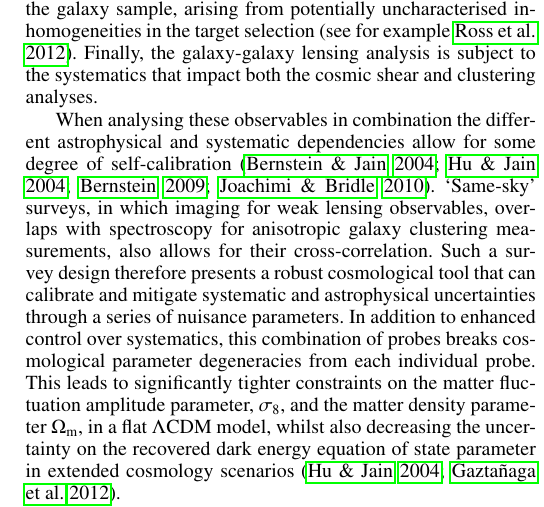
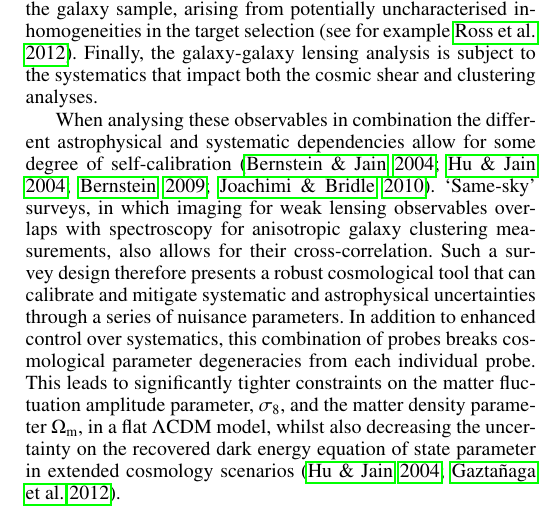
Before and after one commit to cheymans/kids1000_3x2pt, a LaTeX paper (KiDS_1000_3x2pt.tex, which reads Section_Introduction.tex): part of one column of page 2 of 18, cut so that both start at the same text. Compiled offline with pdfLaTeX.

Commit message:
Update Section_Introduction.tex
fixed a comma

```diff
--- a/Section_Introduction.tex
+++ b/Section_Introduction.tex
@@ -76,7 +76,7 @@ camera.   The signal can also be scaled by both shear
    the different astrophysical and systematic dependencies allow for some degree of
    self-calibration \citep{bernstein/jain:2004, hu/jain:2004,
      bernstein:2009,joachimi/bridle:2010}.  `Same-sky'
-   surveys, in which imaging for weak lensing observables, overlaps with
+   surveys, in which imaging for weak lensing observables overlaps with
    spectroscopy for anisotropic galaxy clustering measurements,
    also allows for their cross-correlation.  Such a survey design therefore
    presents a robust
```
